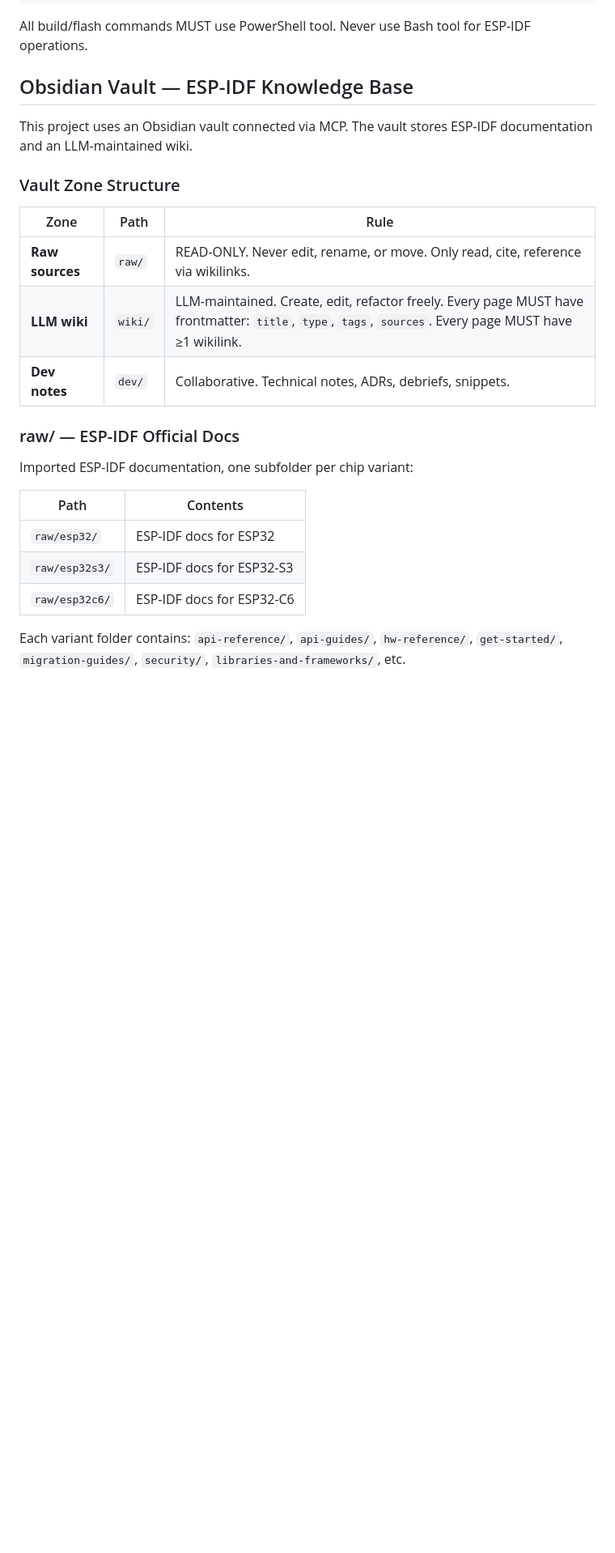
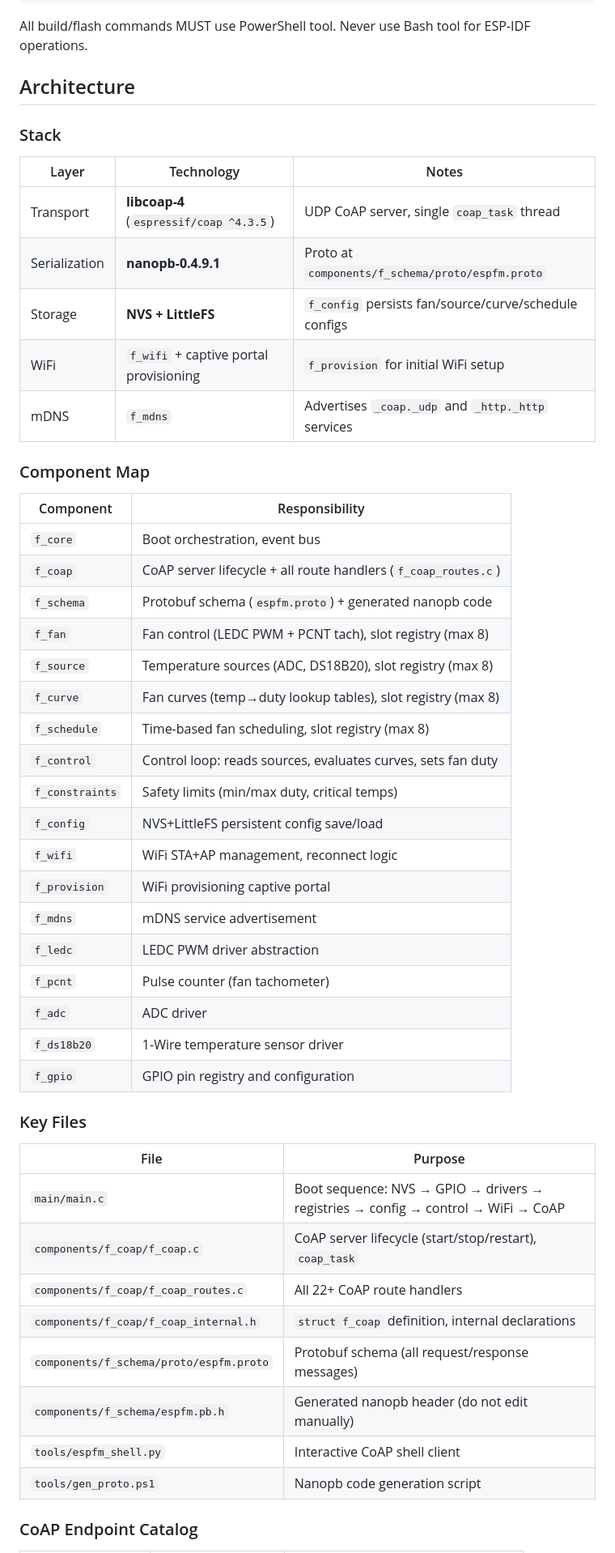
Before and after one commit to KD-MM2/espfm-core, a Markdown page: CLAUDE.md, the part around one of its changes. Shown at 81% size. GitHub-like rendering; blank space fills up the shorter version.

```diff
--- a/CLAUDE.md
+++ b/CLAUDE.md
@@ -113,27 +111,53 @@ idf.py monitor
 
 All build/flash commands MUST use PowerShell tool. Never use Bash tool for ESP-IDF operations.
 
-## Obsidian Vault — ESP-IDF Knowledge Base
+## Architecture
 
-This project uses an Obsidian vault connected via MCP. The vault stores ESP-IDF documentation and an LLM-maintained wiki.
+### Stack
 
-### Vault Zone Structure
+| Layer | Technology | Notes |
+|-------|-----------|-------|
+| Transport | **libcoap-4** (`espressif/coap ^4.3.5`) | UDP CoAP server, single `coap_task` thread |
+| Serialization | **nanopb-0.4.9.1** | Proto at `components/f_schema/proto/espfm.proto` |
+| Storage | **NVS + LittleFS** | `f_config` persists fan/source/curve/schedule configs |
+| WiFi | `f_wifi` + captive portal provisioning | `f_provision` for initial WiFi setup |
+| mDNS | `f_mdns` | Advertises `_coap._udp` and `_http._http` services |
 
-| Zone | Path | Rule |
-|------|------|------|
-| **Raw sources** | `raw/` | READ-ONLY. Never edit, rename, or move. Only read, cite, reference via wikilinks. |
-| **LLM wiki** | `wiki/` | LLM-maintained. Create, edit, refactor freely. Every page MUST have frontmatter: `title`, `type`, `tags`, `sources`. Every page MUST have ≥1 wikilink. |
-| **Dev notes** | `dev/` | Collaborative. Technical notes, ADRs, debriefs, snippets. |
+### Component Map
 
-### raw/ — ESP-IDF Official Docs
+| Component | Responsibility |
+|-----------|---------------|
+| `f_core` | Boot orchestration, event bus |
+| `f_coap` | CoAP server lifecycle + all route handlers (`f_coap_routes.c`) |
+| `f_schema` | Protobuf schema (`espfm.proto`) + generated nanopb code |
+| `f_fan` | Fan control (LEDC PWM + PCNT tach), slot registry (max 8) |
+| `f_source` | Temperature sources (ADC, DS18B20), slot registry (max 8) |
+| `f_curve` | Fan curves (temp→duty lookup tables), slot registry (max 8) |
+| `f_schedule` | Time-based fan scheduling, slot registry (max 8) |
+| `f_control` | Control loop: reads sources, evaluates curves, sets fan duty |
+| `f_constraints` | Safety limits (min/max duty, critical temps) |
+| `f_config` | NVS+LittleFS persistent config save/load |
+| `f_wifi` | WiFi STA+AP management, reconnect logic |
+| `f_provision` | WiFi provisioning captive portal |
+| `f_mdns` | mDNS service advertisement |
+| `f_ledc` | LEDC PWM driver abstraction |
+| `f_pcnt` | Pulse counter (fan tachometer) |
+| `f_adc` | ADC driver |
+| `f_ds18b20` | 1-Wire temperature sensor driver |
+| `f_gpio` | GPIO pin registry and configuration |
 
-Imported ESP-IDF documentation, one subfolder per chip variant:
+### Key Files
 
-| Path | Contents |
-|------|----------|
-| `raw/esp32/` | ESP-IDF docs for ESP32 |
-| `raw/esp32s3/` | ESP-IDF docs for ESP32-S3 |
-| `raw/esp32c6/` | ESP-IDF docs for ESP32-C6 |
+| File | Purpose |
+|------|---------|
+| `main/main.c` | Boot sequence: NVS → GPIO → drivers → registries → config → control → WiFi → CoAP |
+| `components/f_coap/f_coap.c` | CoAP server lifecycle (start/stop/restart), `coap_task` |
+| `components/f_coap/f_coap_routes.c` | All 22+ CoAP route handlers |
+| `components/f_coap/f_coap_internal.h` | `struct f_coap` definition, internal declarations |
+| `components/f_schema/proto/espfm.proto` | Protobuf schema (all request/response messages) |
+| `components/f_schema/espfm.pb.h` | Generated nanopb header (do not edit manually) |
+| `tools/espfm_shell.py` | Interactive CoAP shell client |
+| `tools/gen_proto.ps1` | Nanopb code generation script |
 
-Each variant folder contains: `api-reference/`, `api-guides/`, `hw-reference/`, `get-started/`, `migration-guides/`, `security/`, `libraries-and-frameworks/`, etc.
+### CoAP Endpoint Catalog
 
```
Also changed, not shown: other parts of CLAUDE.md (+122 -135 lines).
